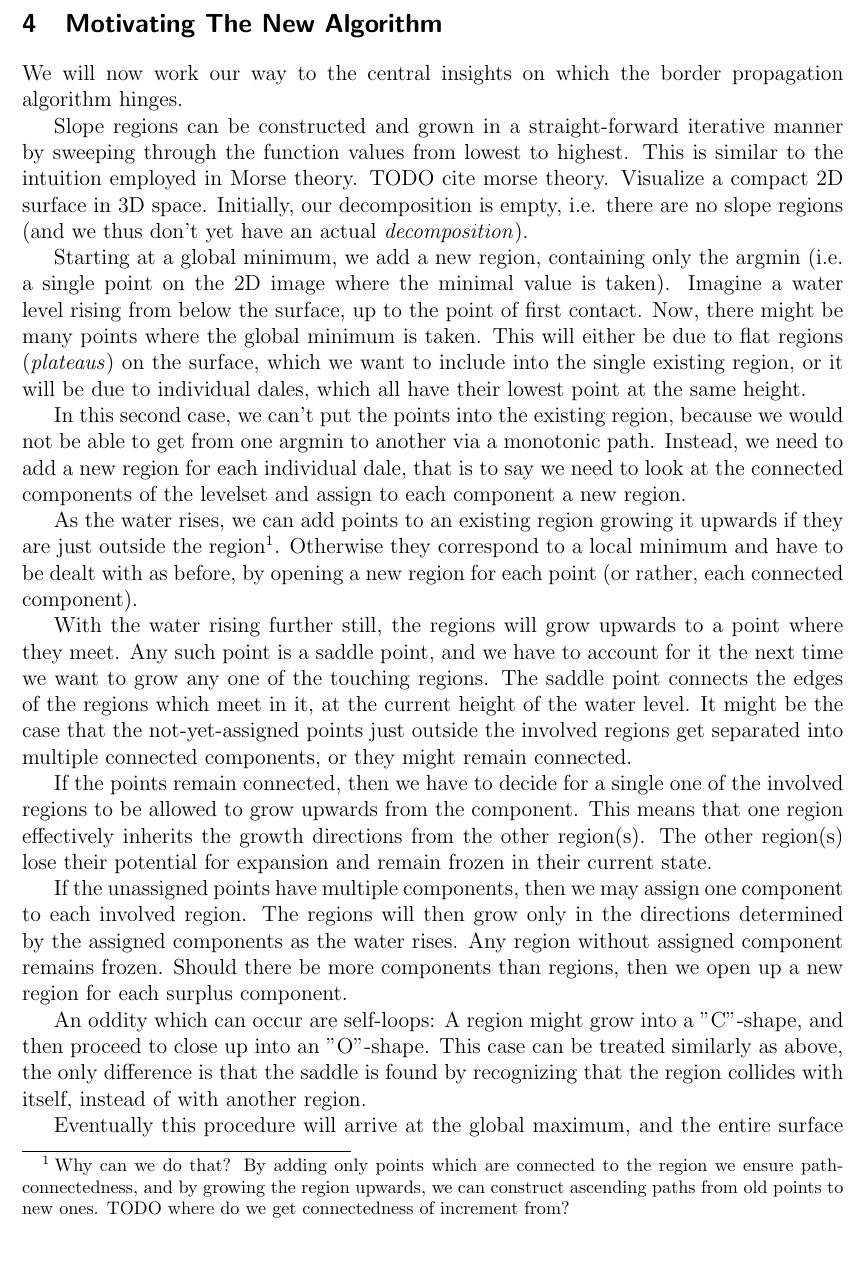
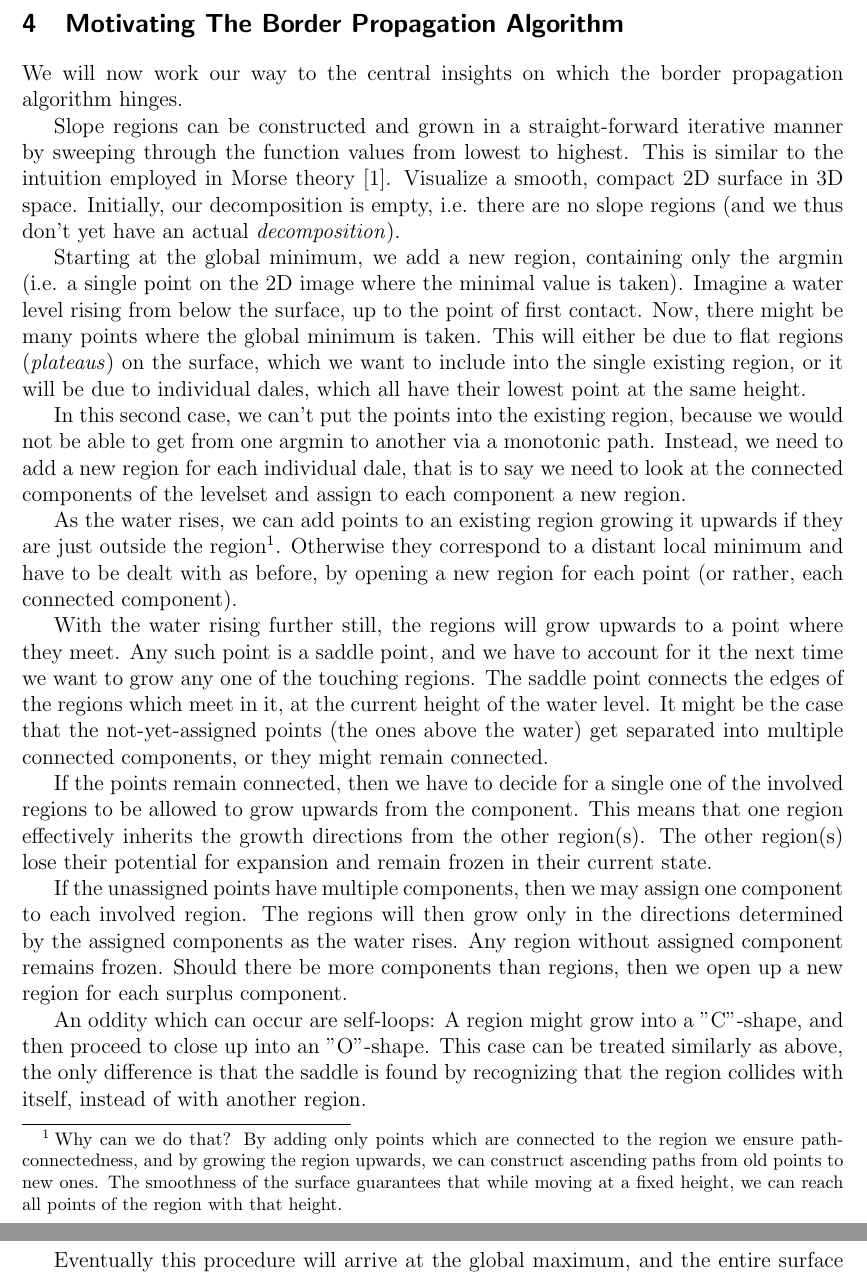
Before and after one commit to SirFloIII/GschichtlOnkel, a LaTeX document (LaTeX/border_propagation.tex): part of page 5 of 6 before the commit and two parts of pages 5 and 6 of 6 after it, the two joined at a grey line, cut so that both start at the same text. Compiled offline with pdfLaTeX.

Commit message:
Morse theory book ref, bibliography

```diff
--- a/LaTeX/border_propagation.tex
+++ b/LaTeX/border_propagation.tex
@@ -16,6 +16,7 @@
 \usepackage{booktabs}
 \usepackage{hhline}
 \usepackage{amsthm}
+\usepackage{cite}
 
 \theoremstyle{plain}
 \newtheorem{thm}{Theorem}[section] % reset theorem numbering for each chapter
@@ -131,18 +132,18 @@ A slope region decomposition $\mathcal{A}$ is called \emph{maximally coarse} or
 
 
 
-\section{Motivating The New Algorithm}
+\section{Motivating The Border Propagation Algorithm}
 We will now work our way to the central insights on which the border propagation algorithm hinges.
 
-Slope regions can be constructed and grown in a straight-forward iterative manner by sweeping through the function values from lowest to highest. This is similar to the intuition employed in Morse theory. TODO cite morse theory. Visualize a compact 2D surface in 3D space. Initially, our decomposition is empty, i.e. there are no slope regions (and we thus don't yet have an actual \emph{decomposition}).
+Slope regions can be constructed and grown in a straight-forward iterative manner by sweeping through the function values from lowest to highest. This is similar to the intuition employed in Morse theory\cite{MatsumotoYukio2002AitM}. Visualize a smooth, compact 2D surface in 3D space. Initially, our decomposition is empty, i.e. there are no slope regions (and we thus don't yet have an actual \emph{decomposition}).
 
-Starting at a global minimum, we add a new region, containing only the argmin (i.e. a single point on the 2D image where the minimal value is taken). Imagine a water level rising from below the surface, up to the point of first contact. Now, there might be many points where the global minimum is taken. This will either be due to flat regions (\emph{plateaus}) on the surface, which we want to include into the single existing region, or it will be due to individual dales, which all have their lowest point at the same height.
+Starting at the global minimum, we add a new region, containing only the argmin (i.e. a single point on the 2D image where the minimal value is taken). Imagine a water level rising from below the surface, up to the point of first contact. Now, there might be many points where the global minimum is taken. This will either be due to flat regions (\emph{plateaus}) on the surface, which we want to include into the single existing region, or it will be due to individual dales, which all have their lowest point at the same height.
 
 In this second case, we can't put the points into the existing region, because we would not be able to get from one argmin to another via a monotonic path. Instead, we need to add a new region for each individual dale, that is to say we need to look at the connected components of the levelset and assign to each component a new region.
 
-As the water rises, we can add points to an existing region growing it upwards if they are just outside the region\footnote{Why can we do that? By adding only points which are connected to the region we ensure path-connectedness, and by growing the region upwards, we can construct ascending paths from old points to new ones. TODO where do we get connectedness of increment from?}. Otherwise they correspond to a local minimum and have to be dealt with as before, by opening a new region for each point (or rather, each connected component).
+As the water rises, we can add points to an existing region growing it upwards if they are just outside the region\footnote{Why can we do that? By adding only points which are connected to the region we ensure path-connectedness, and by growing the region upwards, we can construct ascending paths from old points to new ones. The smoothness of the surface guarantees that while moving at a fixed height, we can reach all points of the region with that height.}. Otherwise they correspond to a distant local minimum and have to be dealt with as before, by opening a new region for each point (or rather, each connected component).
 
-With the water rising further still, the regions will grow upwards to a point where they meet. Any such point is a saddle point, and we have to account for it the next time we want to grow any one of the touching regions. The saddle point connects the edges of the regions which meet in it, at the current height of the water level. It might be the case that the not-yet-assigned points just outside the involved regions get separated into multiple connected components, or they might remain connected.
+With the water rising further still, the regions will grow upwards to a point where they meet. Any such point is a saddle point, and we have to account for it the next time we want to grow any one of the touching regions. The saddle point connects the edges of the regions which meet in it, at the current height of the water level. It might be the case that the not-yet-assigned points (the ones above the water) get separated into multiple connected components, or they might remain connected.
 
 If the points remain connected, then we have to decide for a single one of the involved regions to be allowed to grow upwards from the component. This means that one region effectively inherits the growth directions from the other region(s). The other region(s) lose their potential for expansion and remain frozen in their current state.
 
```
Also changed, not shown: LaTeX/lit.bib (added, +11 -0 lines), LaTeX/border_propagation.tex (4 more changed lines).
